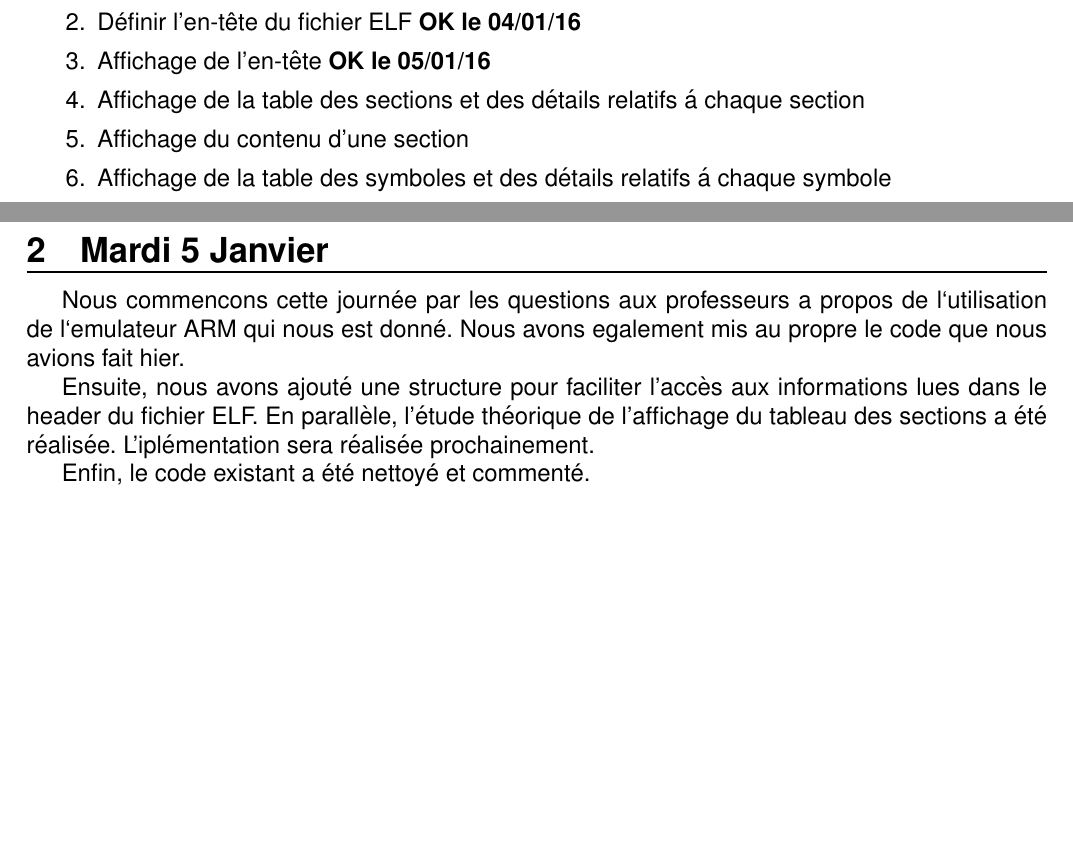
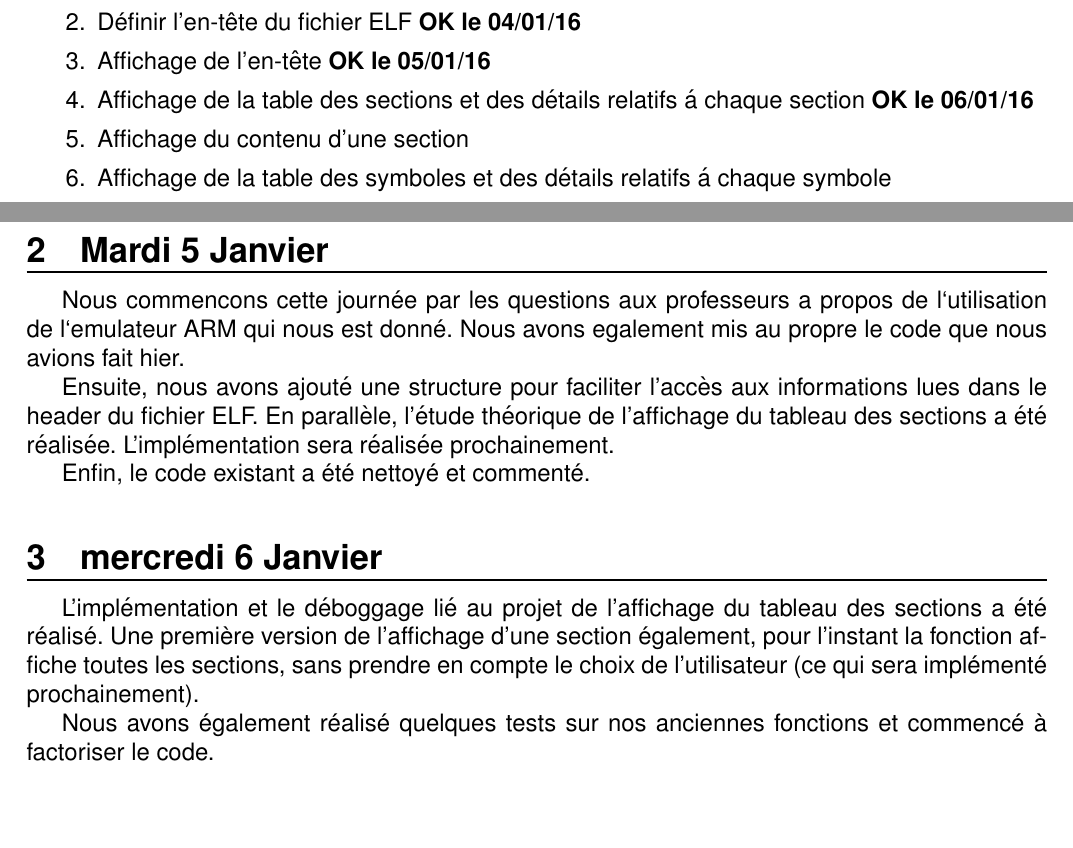
Before and after one commit to Schwingg/Prog5_projet, a LaTeX document (report/journal/final.main.tex): two parts of pages 1 and 2 of 2, joined at a grey line, cut so that both start at the same text. Compiled offline with pdfLaTeX.

Commit message:
Update final.main.tex

```diff
--- a/report/journal/final.main.tex
+++ b/report/journal/final.main.tex
@@ -23,7 +23,7 @@
 \item Définir l'en-t\^ete du fichier ELF \textbf{OK le 04/01/16}
 \item Affichage de l'en-t\^ete \textbf{OK le 05/01/16}
 \item Affichage de la table des sections et des détails
-	relatifs \'a chaque section
+	relatifs \'a chaque section \textbf{OK le 06/01/16}
 \item Affichage du contenu d'une section
 \item Affichage de la table des symboles et des détails relatifs
 	\'a chaque symbole
@@ -68,8 +68,15 @@ l`utilisation de l`emulateur ARM qui nous est donn\'e. Nous avons egalement
 mis au propre le code que nous avions fait hier.
 
 Ensuite, nous avons ajouté une structure pour faciliter l'accès aux informations lues dans le header du fichier ELF.
-En parallèle, l'étude théorique de l'affichage du tableau des sections a été réalisée. L'iplémentation sera réalisée prochainement.
+En parallèle, l'étude théorique de l'affichage du tableau des sections a été réalisée. L'implémentation sera réalisée prochainement.
 
 Enfin, le code existant a été nettoyé et commenté.
 
+\section{mercredi 6 Janvier}
+
+L'implémentation et le déboggage lié au projet de l'affichage du tableau des sections a été réalisé.
+Une première version de l'affichage d'une section également, pour l'instant la fonction affiche toutes les sections, sans prendre en compte le choix de l'utilisateur (ce qui sera implémenté prochainement).
+
+Nous avons également réalisé quelques tests sur nos anciennes fonctions et commencé à factoriser le code.
+
 \end{document}
```
